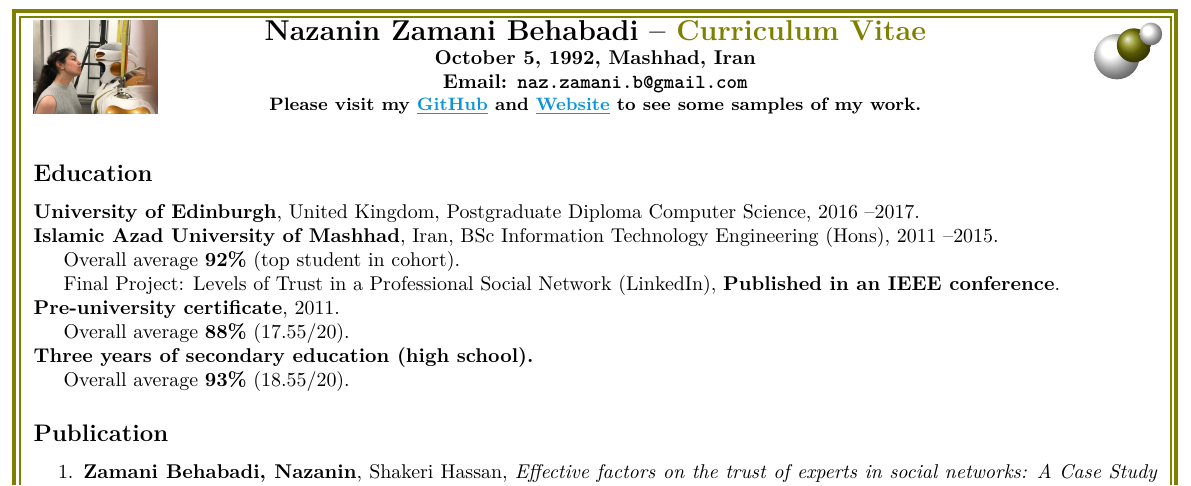
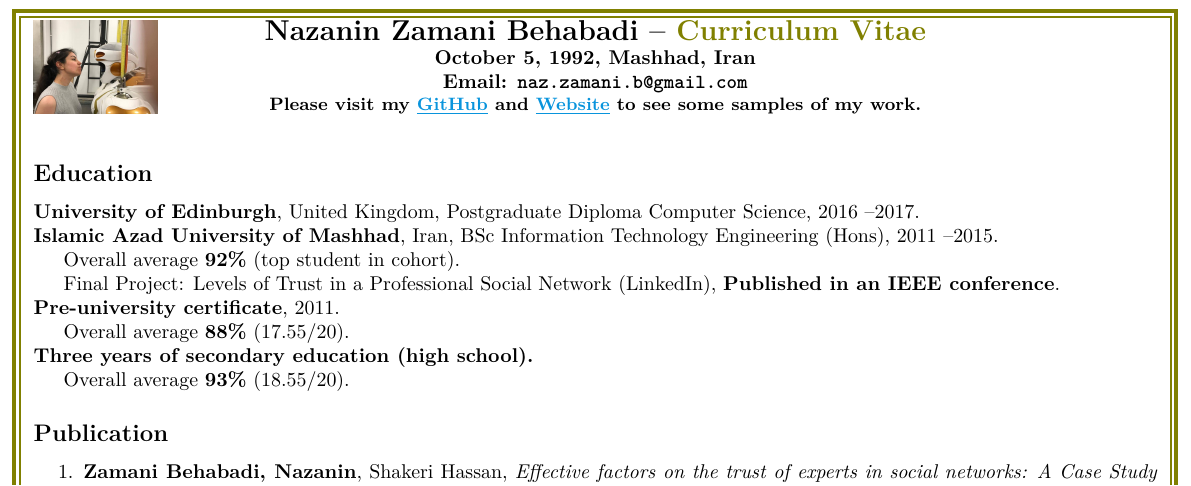
Before and after one commit to Nazzamani/Resume, a LaTeX CV (cv.tex): part of the page, cut so that both start at the same text. Compiled offline with pdfLaTeX.

Commit message:
Update cv.tex

```diff
--- a/cv.tex
+++ b/cv.tex
@@ -34,9 +34,10 @@
 
 
 
-\shade[shading=ball, ball color=white]  (19.7,28.7) circle (.4);
-\shade[shading=ball, ball color=green!50!red] (20,28.9) circle (.3);
-\shade[shading=ball, ball color=white] (20.3,29.1) circle (.2);
+% \shade[shading=ball, ball color=white]  (19.7,28.7) circle (.4);
+% \shade[shading=ball, ball color=green!50!red] (20,28.9) circle (.3);
+% \shade[shading=ball, ball color=white] (20.3,29.1) circle (.2);
+% baraye dashtane 3 gololeye rangi gosheye safe 3 khate bala stefade shavad.
 
 
 // 28 -> top
```
